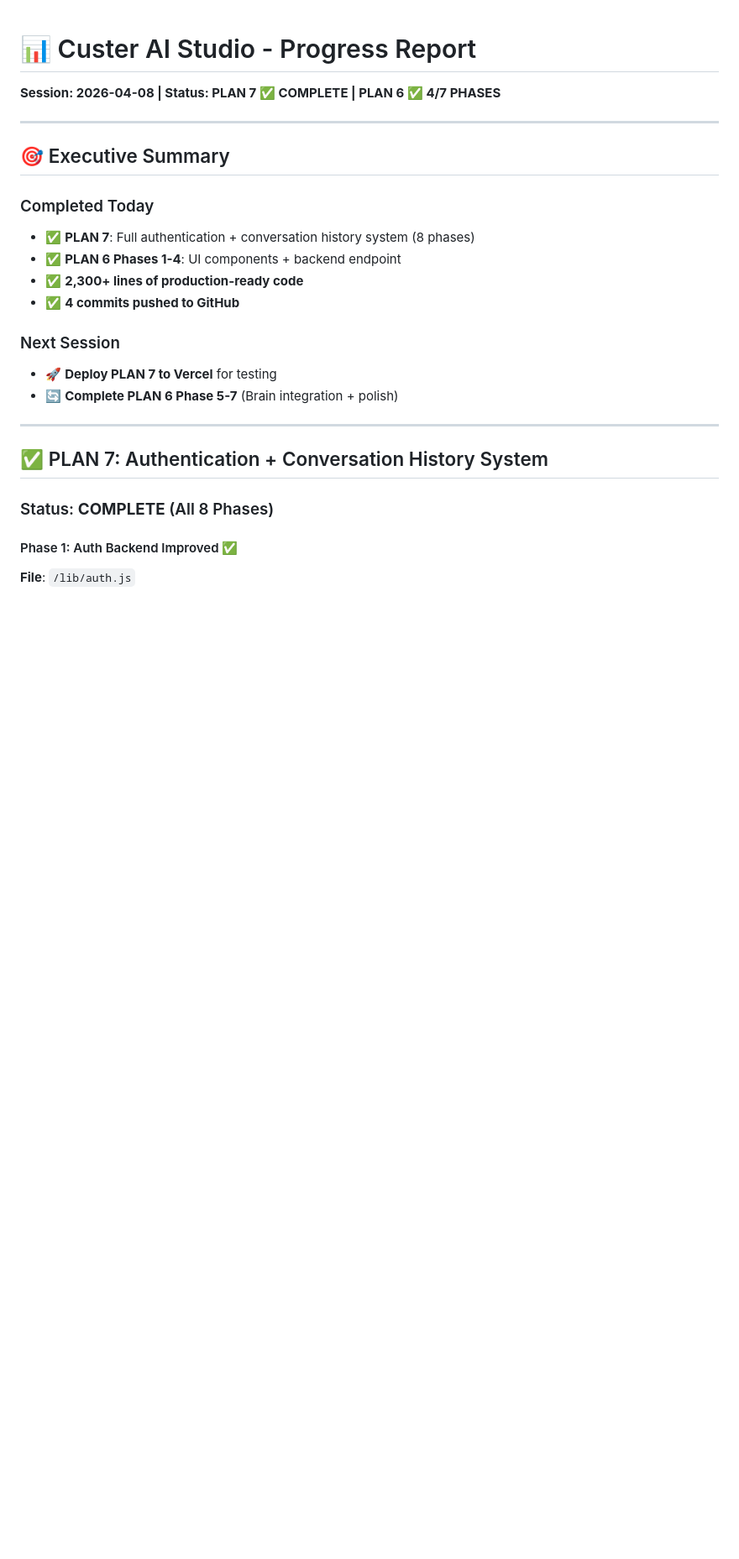
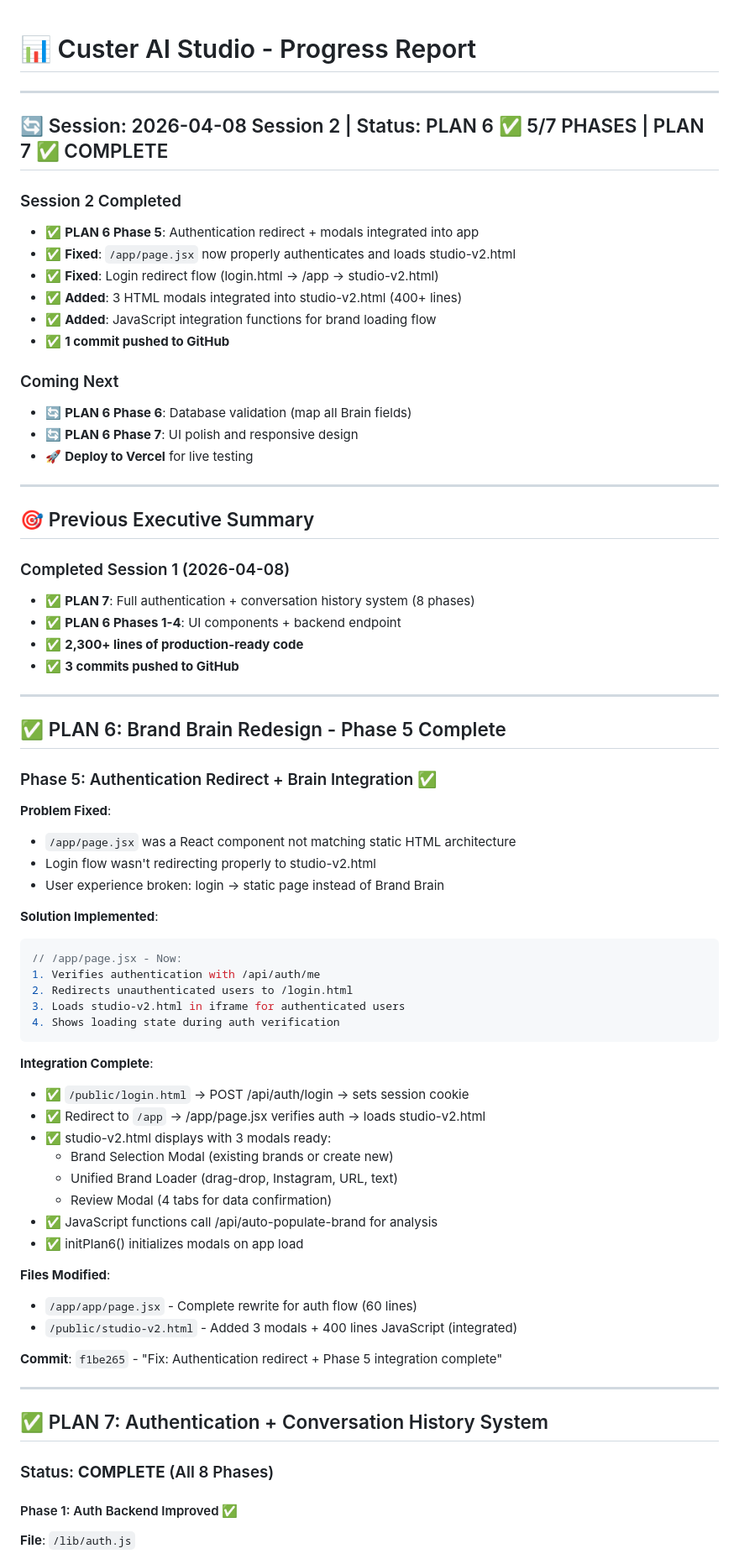
Before and after one commit to Mcwire10/custer_ia_studio, a Markdown page: PROGRESS.md, the part around the change. Shown at 84% size. Drawn GitHub-style; blank space fills up the shorter version.

Commit message:
Docs: Update PROGRESS.md - Session 2 Phase 5 complete

````diff
--- a/PROGRESS.md
+++ b/PROGRESS.md
@@ -1,19 +1,67 @@
 # 📊 Custer AI Studio - Progress Report
-**Session: 2026-04-08 | Status: PLAN 7 ✅ COMPLETE | PLAN 6 ✅ 4/7 PHASES**
 
 ---
 
-## 🎯 Executive Summary
+## 🔄 Session: 2026-04-08 Session 2 | Status: PLAN 6 ✅ 5/7 PHASES | PLAN 7 ✅ COMPLETE
 
-### Completed Today
+### Session 2 Completed
+- ✅ **PLAN 6 Phase 5**: Authentication redirect + modals integrated into app
+- ✅ **Fixed**: `/app/page.jsx` now properly authenticates and loads studio-v2.html
+- ✅ **Fixed**: Login redirect flow (login.html → /app → studio-v2.html)
+- ✅ **Added**: 3 HTML modals integrated into studio-v2.html (400+ lines)
+- ✅ **Added**: JavaScript integration functions for brand loading flow
+- ✅ **1 commit pushed to GitHub**
+
+### Coming Next
+- 🔄 **PLAN 6 Phase 6**: Database validation (map all Brain fields)
+- 🔄 **PLAN 6 Phase 7**: UI polish and responsive design
+- 🚀 **Deploy to Vercel** for live testing
+
+---
+
+## 🎯 Previous Executive Summary
+
+### Completed Session 1 (2026-04-08)
 - ✅ **PLAN 7**: Full authentication + conversation history system (8 phases)
 - ✅ **PLAN 6 Phases 1-4**: UI components + backend endpoint
 - ✅ **2,300+ lines of production-ready code**
-- ✅ **4 commits pushed to GitHub**
+- ✅ **3 commits pushed to GitHub**
 
-### Next Session
-- 🚀 **Deploy PLAN 7 to Vercel** for testing
-- 🔄 **Complete PLAN 6 Phase 5-7** (Brain integration + polish)
+---
+
+## ✅ PLAN 6: Brand Brain Redesign - Phase 5 Complete
+
+### Phase 5: Authentication Redirect + Brain Integration ✅
+
+**Problem Fixed**:
+- `/app/page.jsx` was a React component not matching static HTML architecture
+- Login flow wasn't redirecting properly to studio-v2.html
+- User experience broken: login → static page instead of Brand Brain
+
+**Solution Implemented**:
+```javascript
+// /app/page.jsx - Now:
+1. Verifies authentication with /api/auth/me
+2. Redirects unauthenticated users to /login.html
+3. Loads studio-v2.html in iframe for authenticated users
+4. Shows loading state during auth verification
+```
+
+**Integration Complete**:
+- ✅ `/public/login.html` → POST /api/auth/login → sets session cookie
+- ✅ Redirect to `/app` → /app/page.jsx verifies auth → loads studio-v2.html
+- ✅ studio-v2.html displays with 3 modals ready:
+  - Brand Selection Modal (existing brands or create new)
+  - Unified Brand Loader (drag-drop, Instagram, URL, text)
+  - Review Modal (4 tabs for data confirmation)
+- ✅ JavaScript functions call /api/auto-populate-brand for analysis
+- ✅ initPlan6() initializes modals on app load
+
+**Files Modified**:
+- `/app/app/page.jsx` - Complete rewrite for auth flow (60 lines)
+- `/public/studio-v2.html` - Added 3 modals + 400 lines JavaScript (integrated)
+
+**Commit**: `f1be265` - "Fix: Authentication redirect + Phase 5 integration complete"
 
 ---
 
````
